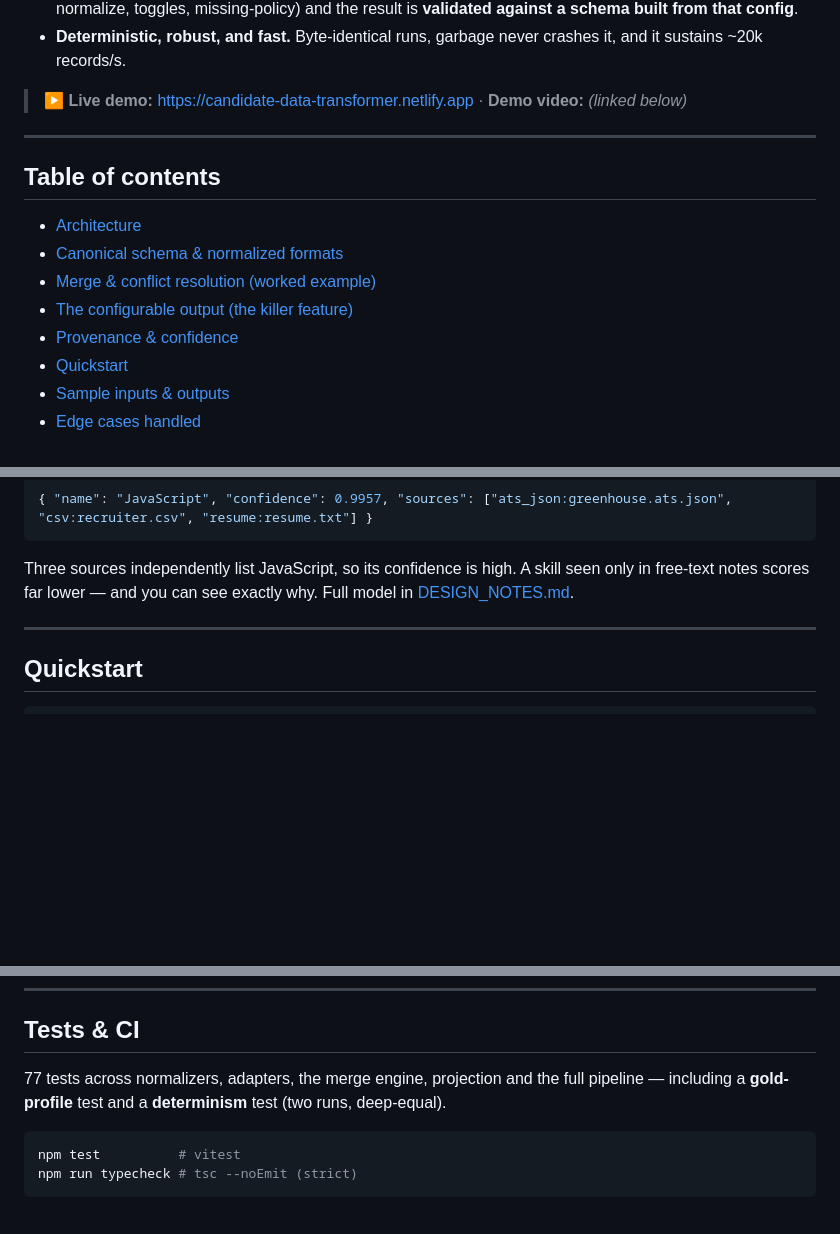
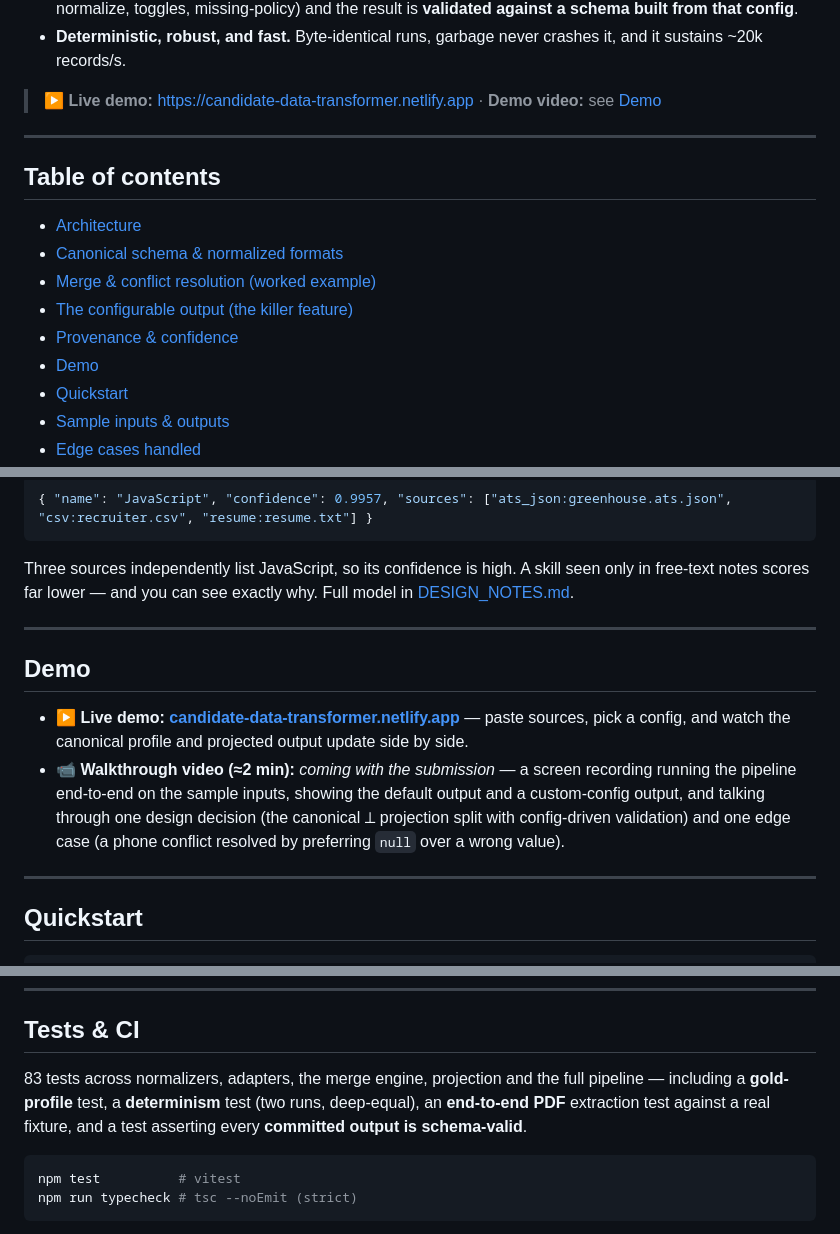
Before and after one commit to chaitanya21kumar/candidate-data-transformer, a Markdown page: README.md, 3 parts joined by grey strips. GitHub-like rendering; blank space fills up the shorter version.

````diff
--- a/README.md
+++ b/README.md
@@ -39,7 +39,7 @@
 - **Deterministic, robust, and fast.** Byte-identical runs, garbage never crashes it, and
   it sustains ~20k records/s.
 
-> ▶ **Live demo:** https://candidate-data-transformer.netlify.app · **Demo video:** _(linked below)_
+> ▶ **Live demo:** https://candidate-data-transformer.netlify.app · **Demo video:** see [Demo](#demo)
 
 ---
 
@@ -50,6 +50,7 @@
 - [Merge & conflict resolution (worked example)](#merge--conflict-resolution-worked-example)
 - [The configurable output (the killer feature)](#the-configurable-output-the-killer-feature)
 - [Provenance & confidence](#provenance--confidence)
+- [Demo](#demo)
 - [Quickstart](#quickstart)
 - [Sample inputs & outputs](#sample-inputs--outputs)
 - [Edge cases handled](#edge-cases-handled)
@@ -262,6 +263,17 @@ free-text notes scores far lower — and you can see exactly why. Full model in
 
 ---
 
+## Demo
+
+- **▶ Live demo:** **[candidate-data-transformer.netlify.app](https://candidate-data-transformer.netlify.app)** —
+  paste sources, pick a config, and watch the canonical profile and projected output update side by side.
+- **📹 Walkthrough video (≈2 min):** <!-- VIDEO_LINK --> _coming with the submission_ — a screen recording running the
+  pipeline end-to-end on the sample inputs, showing the default output and a custom-config output, and talking through
+  one design decision (the canonical ⟂ projection split with config-driven validation) and one edge case (a phone
+  conflict resolved by preferring `null` over a wrong value).
+
+---
+
 ## Quickstart
 
 ```bash
@@ -348,8 +360,10 @@ candidates  records     time        throughput
 
 ## Tests & CI
 
-77 tests across normalizers, adapters, the merge engine, projection and the full pipeline —
-including a **gold-profile** test and a **determinism** test (two runs, deep-equal).
+83 tests across normalizers, adapters, the merge engine, projection and the full pipeline —
+including a **gold-profile** test, a **determinism** test (two runs, deep-equal), an
+**end-to-end PDF** extraction test against a real fixture, and a test asserting every
+**committed output is schema-valid**.
 
 ```bash
 npm test          # vitest
````
Also changed, not shown: other parts of README.md (+2 -2 lines), DESIGN_NOTES.md (+10 -4 lines).
